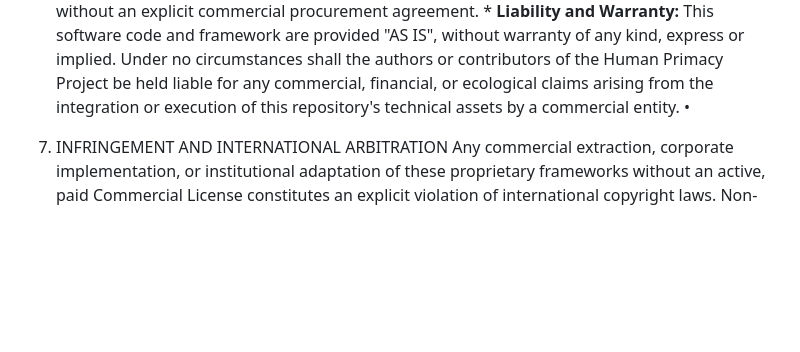
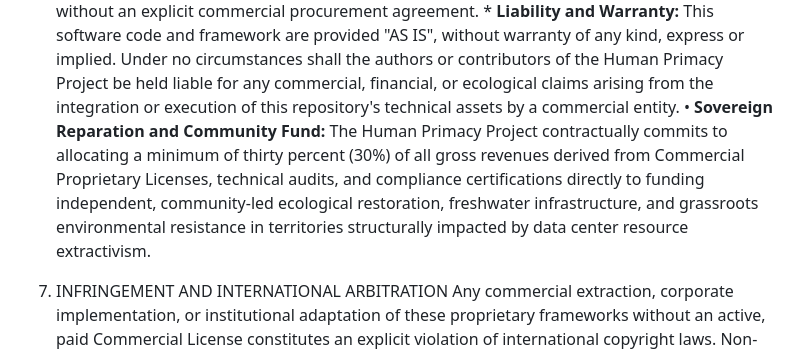
Before and after one commit to HumanPrimacyProject/human-primacy-framework, a Markdown page: LICENSE.md, the part around the change. GitHub-like rendering; blank space fills up the shorter version.

```diff
--- a/LICENSE.md
+++ b/LICENSE.md
@@ -20,7 +20,7 @@ o	Sovereign governments of developing countries or regions facing ecological wat
 •	Inquiries: Corporate entities must contact the project administration strictly via the official encrypted channel: humanPrimacy.project@proton.me
 •
 Commercial Software & Technical Terms (Operational Extension) Any enterprise subject to this Commercial Paid Tier that downloads, forks, integrates, or executes the source code or automated frameworks contained within this repository explicitly agrees to the following software restrictions: * **Source Code Restrictions:** Licensee is strictly forbidden from utilizing any portion of this software's source code, outputs, or data structures to train, fine-tune, or validate artificial intelligence models, Large Language Models (LLMs), or automated agents without an explicit commercial procurement agreement. * **Liability and Warranty:** This software code and framework are provided "AS IS", without warranty of any kind, express or implied. Under no circumstances shall the authors or contributors of the Human Primacy Project be held liable for any commercial, financial, or ecological claims arising from the integration or execution of this repository's technical assets by a commercial entity.
-•
+•	**Sovereign Reparation and Community Fund:** The Human Primacy Project contractually commits to allocating a minimum of thirty percent (30%) of all gross revenues derived from Commercial Proprietary Licenses, technical audits, and compliance certifications directly to funding independent, community-led ecological restoration, freshwater infrastructure, and grassroots environmental resistance in territories structurally impacted by data center resource extractivism.
 
 4. INFRINGEMENT AND INTERNATIONAL ARBITRATION
 Any commercial extraction, corporate implementation, or institutional adaptation of these proprietary frameworks without an active, paid Commercial License constitutes an explicit violation of international copyright laws. Non-compliant entities will face immediate legal action, statutory damages, and enforcement under international arbitration courts.
```
